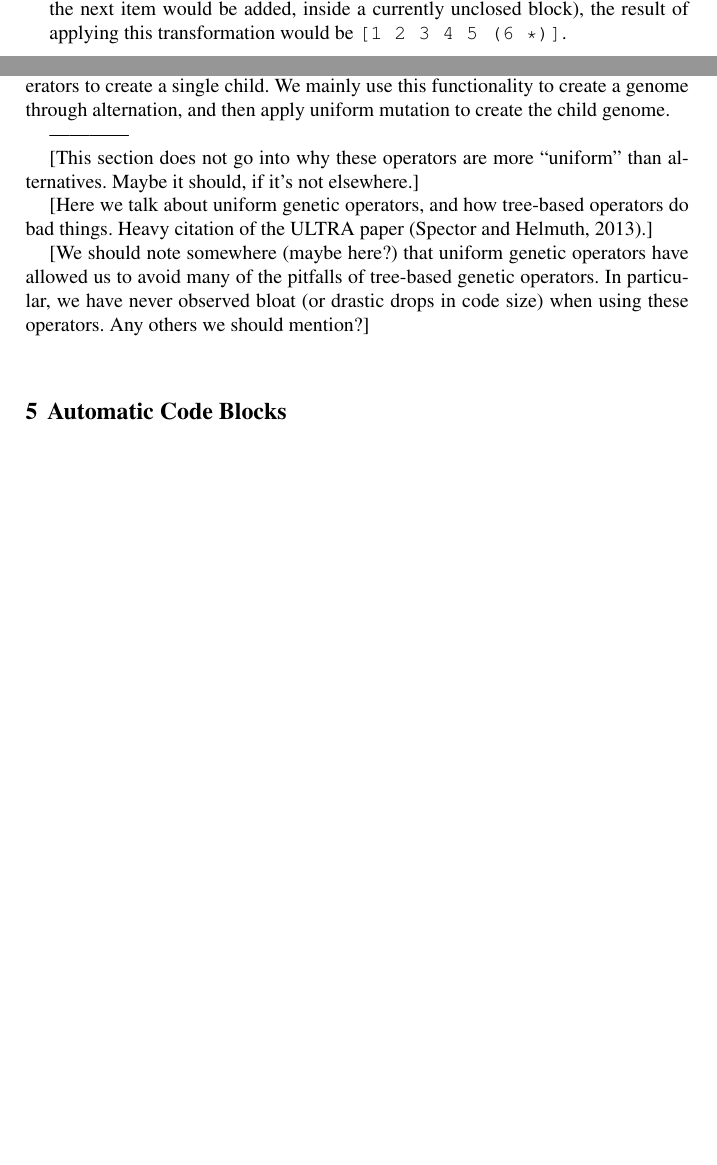
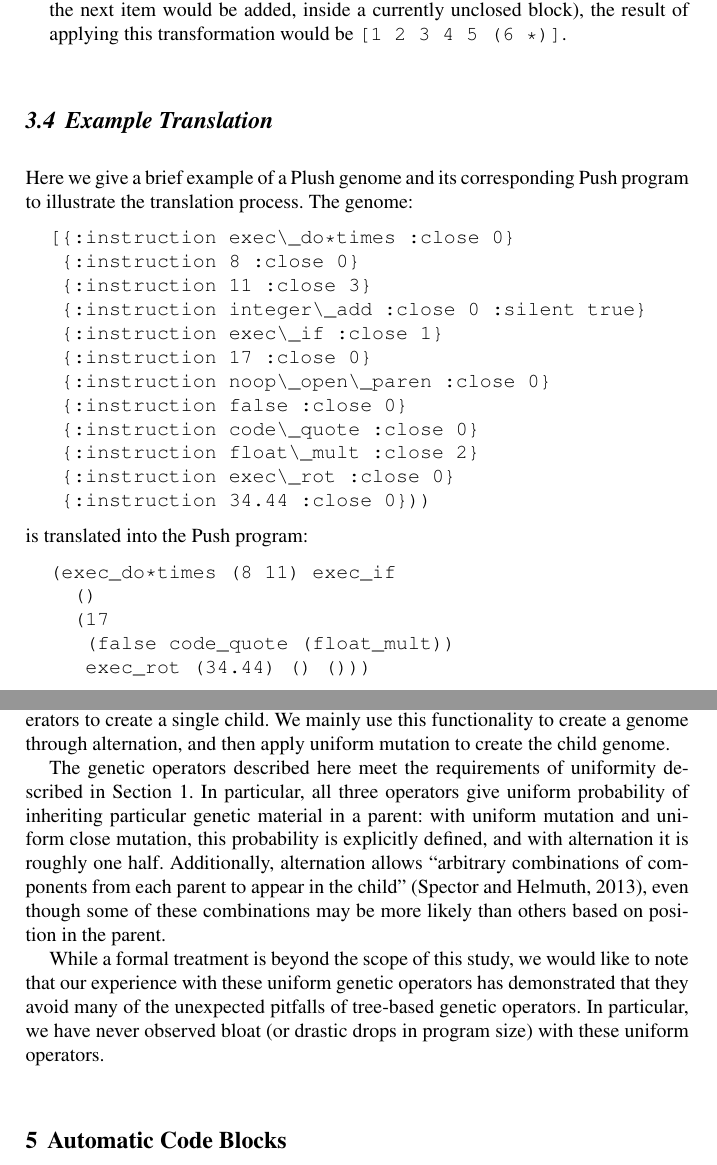
Before and after one commit to thelmuth/GPTP-2016-Plush, a LaTeX thesis (gpbook.tex, which reads helmuth.tex): two parts of pages 8 and 9 of 17 before the commit and two parts of pages 8 and 10 of 17 after it, joined at a grey line, cut so that both start at the same text, the shorter picture padded with empty space. Compiled offline with pdfLaTeX; a LaTeX package or settings file that is missing is left out.

Commit message:
Added example translation and edited the Genetic Operators section

```diff
--- a/helmuth.tex
+++ b/helmuth.tex
@@ -218,6 +218,34 @@ The  \texttt{noop\_delete\_prev\_paren\_pair}  instruction restructures the Push
 
 \end{itemize}
 
+
+\subsection{Example Translation}
+
+Here we give a brief example of a Plush genome and its corresponding Push program to illustrate the translation process. The genome:
+\begin{verbatim}
+[{:instruction exec\_do*times :close 0}
+ {:instruction 8 :close 0}
+ {:instruction 11 :close 3}
+ {:instruction integer\_add :close 0 :silent true}
+ {:instruction exec\_if :close 1}
+ {:instruction 17 :close 0}
+ {:instruction noop\_open\_paren :close 0}
+ {:instruction false :close 0}
+ {:instruction code\_quote :close 0}
+ {:instruction float\_mult :close 2}
+ {:instruction exec\_rot :close 0}
+ {:instruction 34.44 :close 0}))
+\end{verbatim}
+is translated into the Push program:
+\begin{verbatim}
+(exec_do*times (8 11) exec_if
+  ()
+  (17
+   (false code_quote (float_mult))
+   exec_rot (34.44) () ()))
+\end{verbatim}
+
+
 \section{Genetic Operators}
 \label{section:genetic-operators}
 
@@ -251,13 +279,9 @@ We use a crossover operator, \textit{alternation}, heavily inspired by the ULTRA
 
 Finally, we employ genetic operator pipelines to chain together two or more operators to create a single child. We mainly use this functionality to create a genome through alternation, and then apply uniform mutation to create the child genome.
 
-------------
+The genetic operators described here meet the requirements of uniformity described in Section~\ref{Introduction}. In particular, all three operators give uniform probability of inheriting particular genetic material in a parent: with uniform mutation and uniform close mutation, this probability is explicitly defined, and with alternation it is roughly one half. Additionally, alternation allows ``arbitrary combinations of components from each parent to appear in the child'' \citep{Spector:2013:GPTP}, even though some of these combinations may be more likely than others based on position in the parent.
 
-[This section does not go into why these operators are more ``uniform'' than alternatives. Maybe it should, if it's not elsewhere.]
-
-[Here we talk about uniform genetic operators, and how tree-based operators do bad things. Heavy citation of the ULTRA paper \citep{Spector:2013:GPTP}.]
-
-[We should note somewhere (maybe here?) that uniform genetic operators have allowed us to avoid many of the pitfalls of tree-based genetic operators. In particular, we have never observed bloat (or drastic drops in code size) when using these operators. Any others we should mention?]
+While a formal treatment is beyond the scope of this study, we would like to note that our experience with these uniform genetic operators has demonstrated that they avoid many of the unexpected pitfalls of tree-based genetic operators. In particular, we have never observed bloat (or drastic drops in program size) with these uniform operators.
 
 
 % \subsection{Implementation}
```
